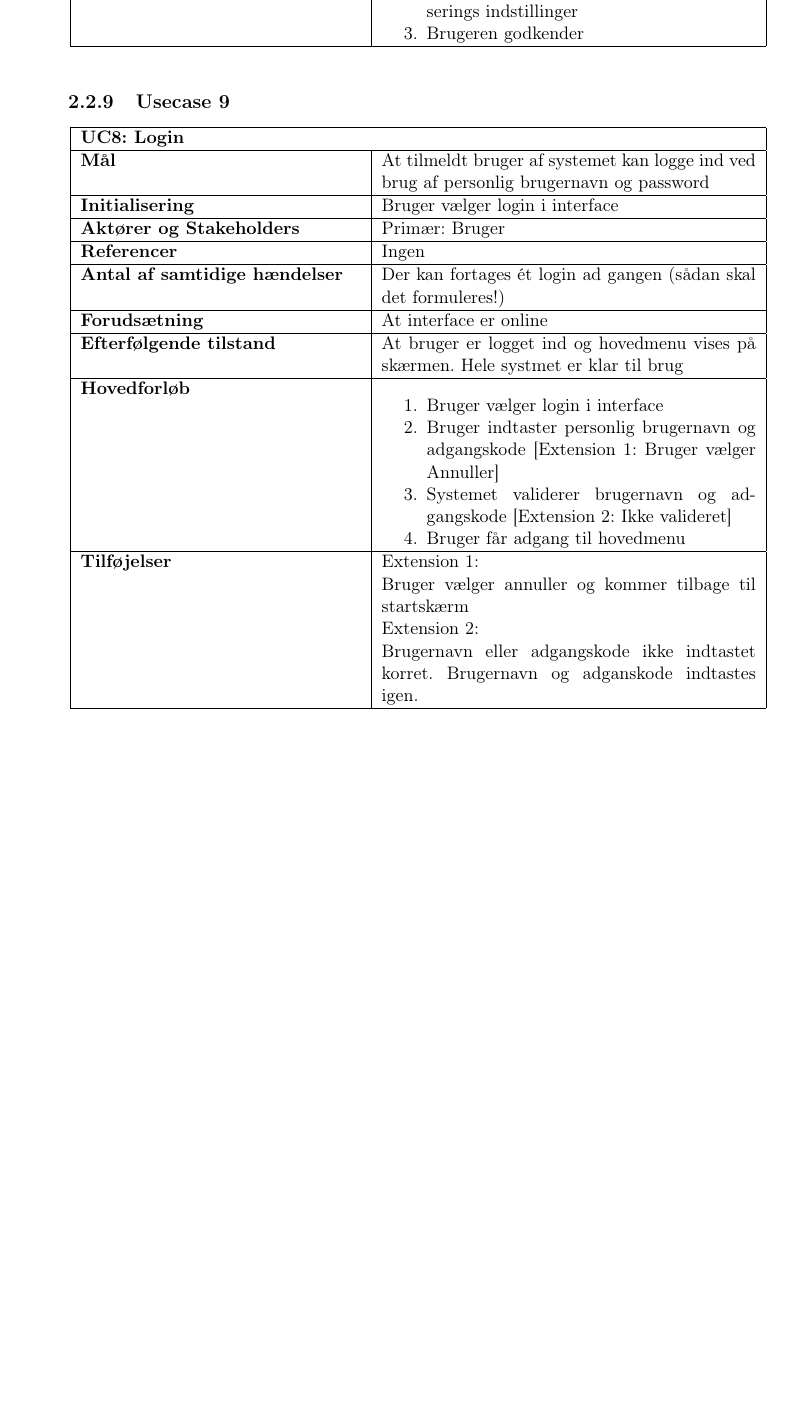
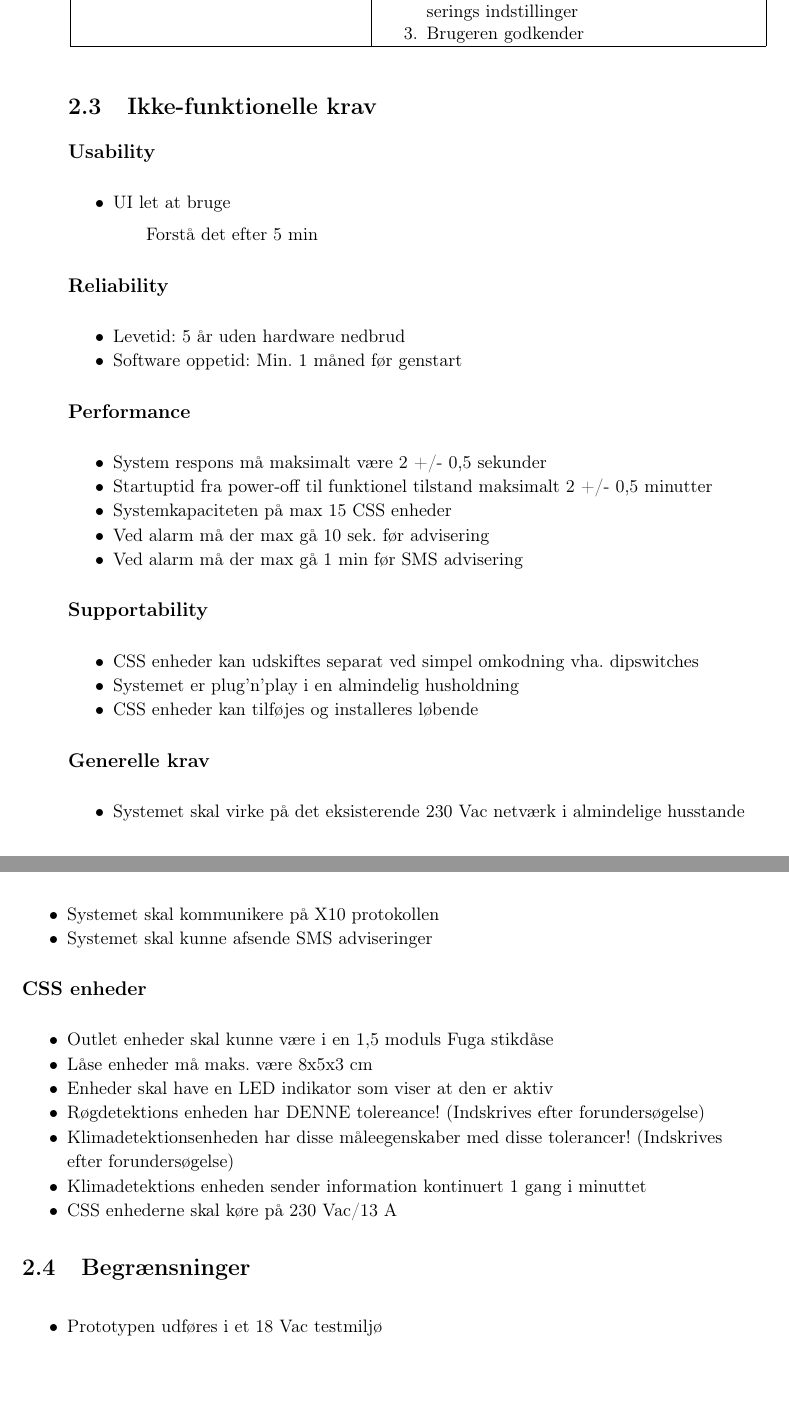
Before and after one commit to mickkn/E2PRJ2, a LaTeX book (Projektdokumentation/Master.tex, which reads Projektdokumentation/filer/kravspec.tex, Projektdokumentation/filer/kravspec/ikkefunktionellekrav.tex): part of page 11 of 18 before the commit and two parts of pages 11 and 12 of 18 after it, the two joined at a grey line, cut so that both start at the same text, the shorter picture padded with empty space. Compiled offline with pdfLaTeX.

Commit message:
Ikke-Funktionellekrav + Begrænsninger

```diff
--- a/Projektdokumentation/filer/kravspec.tex
+++ b/Projektdokumentation/filer/kravspec.tex
@@ -76,10 +76,19 @@ Men kan også være naboen eller et familiemedlem der bor i nærheden.
 \subsection{Usecase 7}
 \input{filer/kravspec/uc7}
 
-% Advisering
+% Advisering/SMS
 
 \subsection{Usecase 8}
 \input{filer/kravspec/uc8}
 
-\subsection{Usecase 9}
-\input{filer/kravspec/uc9}
+% Ikke-funktionelle krav
+
+\section{Ikke-funktionelle krav}
+\input{filer/kravspec/ikkefunktionellekrav}
+
+% Begrænsninger
+
+\section{Begrænsninger}
+\begin{itemize}
+\item Prototypen udføres i et 18 Vac testmiljø
+\end{itemize}
--- /dev/null
+++ b/Projektdokumentation/filer/kravspec/ikkefunktionellekrav.tex
@@ -0,0 +1,45 @@
+\subsection*{Usability}
+\begin{itemize}
+\item UI let at bruge
+\subitem Forstå det efter 5 min
+\end{itemize}
+
+\subsection*{Reliability}
+\begin{itemize}
+\item Levetid: 5 år uden hardware nedbrud
+\item Software oppetid: Min. 1 måned før genstart
+\end{itemize}
+
+\subsection*{Performance}
+\begin{itemize}
+\item System respons må maksimalt være 2 +/- 0,5 sekunder
+\item Startuptid fra power-off til funktionel tilstand maksimalt 2 +/- 0,5 minutter
+\item Systemkapaciteten på max 15 CSS enheder
+\item Ved alarm må der max gå 10 sek. før advisering
+\item Ved alarm må der max gå 1 min før SMS advisering
+\end{itemize}
+
+\subsection*{Supportability}
+\begin{itemize}
+\item CSS enheder kan udskiftes separat ved simpel omkodning vha. dipswitches
+\item Systemet er plug’n’play i en almindelig husholdning
+\item CSS enheder kan tilføjes og installeres løbende
+\end{itemize}
+
+\subsection*{Generelle krav}
+\begin{itemize}
+\item Systemet skal virke på det eksisterende 230 Vac netværk i almindelige husstande
+\item Systemet skal kommunikere på X10 protokollen
+\item Systemet skal kunne afsende SMS adviseringer
+\end{itemize}
+
+\subsection*{CSS enheder}
+\begin{itemize}
+\item Outlet enheder skal kunne være i en 1,5 moduls Fuga stikdåse
+\item Låse enheder må maks. være 8x5x3 cm
+\item Enheder skal have en LED indikator som viser at den er aktiv
+\item Røgdetektions enheden har DENNE tolereance! (Indskrives efter forundersøgelse)
+\item Klimadetektionsenheden har disse måleegenskaber med disse tolerancer! (Indskrives efter forundersøgelse)
+\item Klimadetektions enheden sender information kontinuert 1 gang i minuttet
+\item CSS enhederne skal køre på 230 Vac/13 A
+\end{itemize}
```
Also changed, not shown: Projektdokumentation/Master.pdf, Projektdokumentation/billeder/Kontekst_Diagram.png, Projektdokumentation/billeder/Usecase_Diagram.png, 12 other files.
